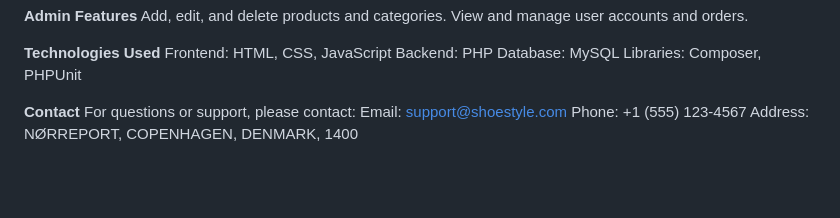
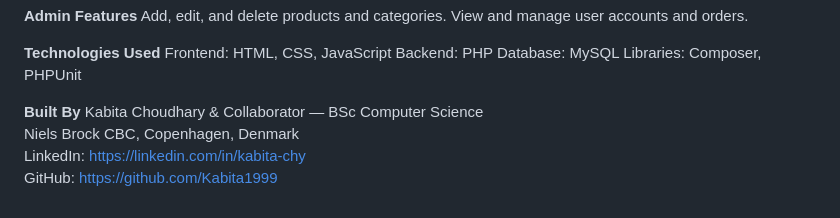
Before and after one commit to Kabita1999/shoe-store, a Markdown page: README.md, the part around the change. Rendered like a GitHub page; blank space fills up the shorter version.

Commit message:
Update contact section and add contributor information
Removed contact information and added contributor details.

```diff
--- a/README.md
+++ b/README.md
@@ -51,8 +51,8 @@ Backend: PHP
 Database: MySQL
 Libraries: Composer, PHPUnit
 
-**Contact**
-For questions or support, please contact:
-Email: support@shoestyle.com
-Phone: +1 (555) 123-4567
-Address: NØRREPORT, COPENHAGEN, DENMARK, 1400
+**Built By**
+Kabita Choudhary & Collaborator — BSc Computer Science
+Niels Brock CBC, Copenhagen, Denmark
+LinkedIn: https://linkedin.com/in/kabita-chy
+GitHub: https://github.com/Kabita1999
```
